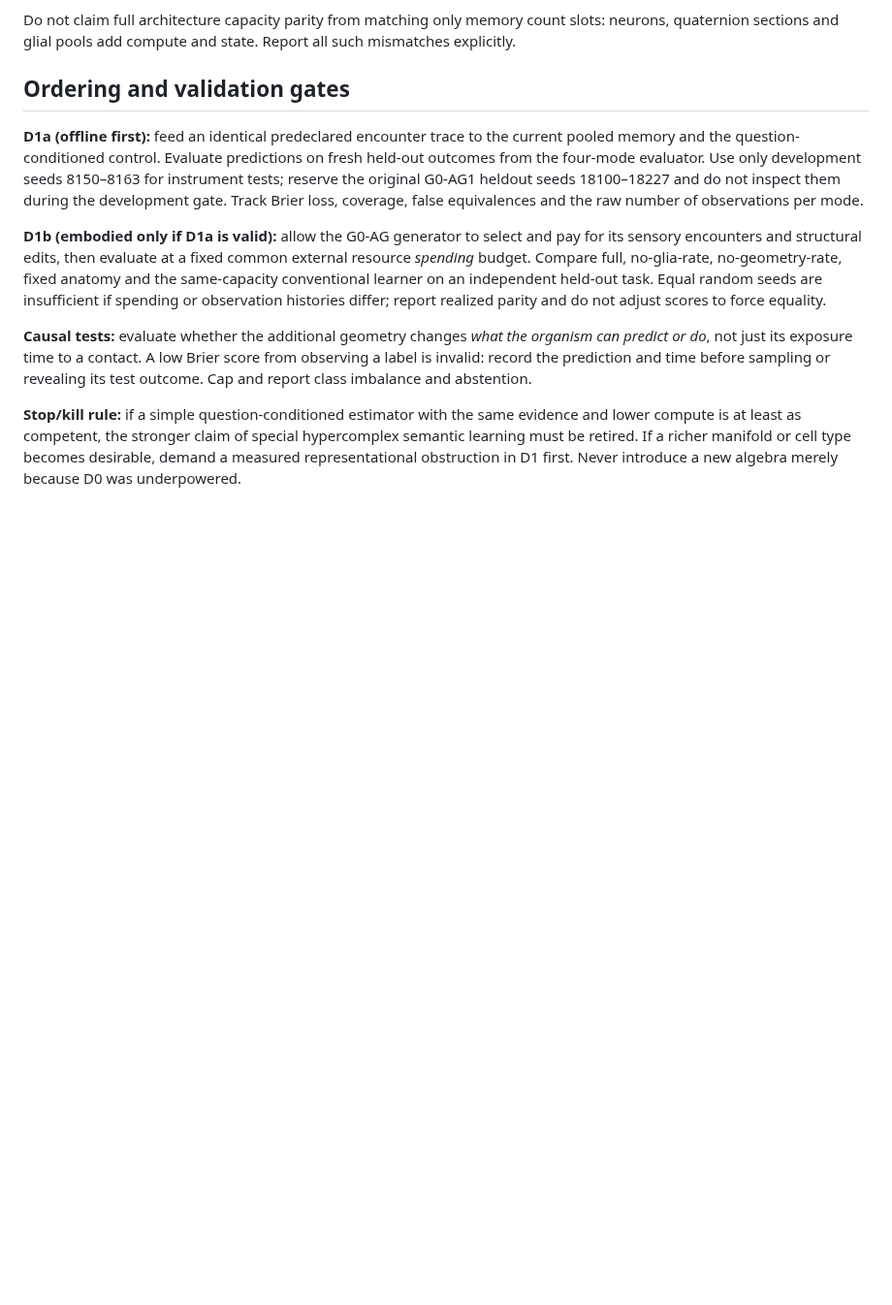
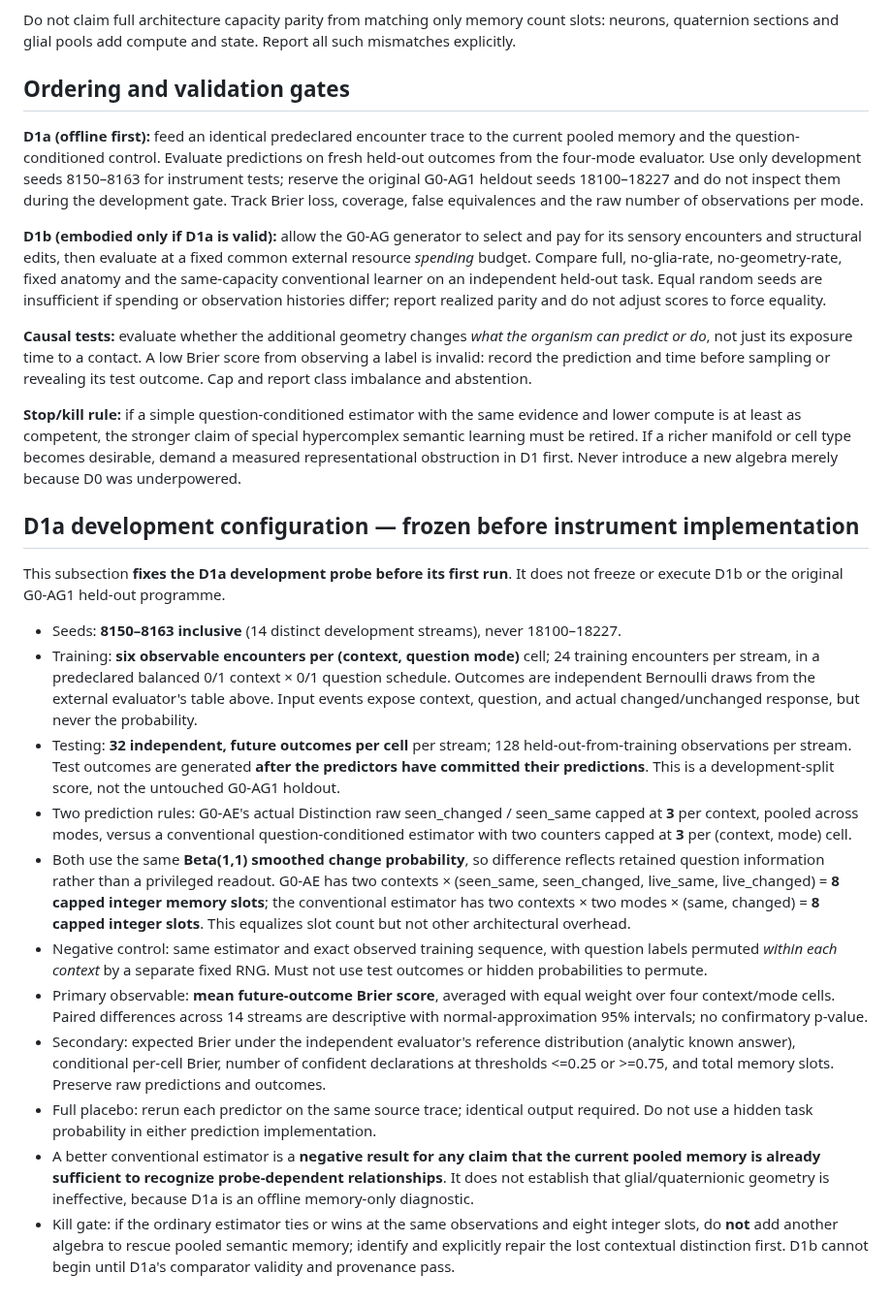
Before and after one commit to Dojo-1/ESMF-0-Mathematical-Genesis, a Markdown page: research/G0_AG_D1_BEHAVIORAL_PROTOCOL.md, the part around the change. Shown at 97% size. Drawn GitHub-style; blank space fills up the shorter version.

Commit message:
G0-AG D1a: precommit a memory-capacity-matched predictive task before execution

```diff
--- a/research/G0_AG_D1_BEHAVIORAL_PROTOCOL.md
+++ b/research/G0_AG_D1_BEHAVIORAL_PROTOCOL.md
@@ -44,3 +44,20 @@ Do not claim full architecture capacity parity from matching only memory count s
 **Causal tests:** evaluate whether the additional geometry changes *what the organism can predict or do*, not just its exposure time to a contact. A low Brier score from observing a label is invalid: record the prediction and time before sampling or revealing its test outcome. Cap and report class imbalance and abstention.
 
 **Stop/kill rule:** if a simple question-conditioned estimator with the same evidence and lower compute is at least as competent, the stronger claim of special hypercomplex semantic learning must be retired. If a richer manifold or cell type becomes desirable, demand a measured representational obstruction in D1 first. Never introduce a new algebra merely because D0 was underpowered.
+
+
+## D1a development configuration — frozen before instrument implementation
+
+This subsection **fixes the D1a development probe before its first run**. It does not freeze or execute D1b or the original G0-AG1 held-out programme.
+
+- Seeds: **8150–8163 inclusive** (14 distinct development streams), never 18100–18227.
+- Training: **six observable encounters per (context, question mode)** cell; 24 training encounters per stream, in a predeclared balanced 0/1 context × 0/1 question schedule. Outcomes are independent Bernoulli draws from the external evaluator's table above. Input events expose context, question, and actual changed/unchanged response, but never the probability.
+- Testing: **32 independent, future outcomes per cell** per stream; 128 held-out-from-training observations per stream. Test outcomes are generated **after the predictors have committed their predictions**. This is a development-split score, not the untouched G0-AG1 holdout.
+- Two prediction rules: G0-AE's actual Distinction raw seen_changed / seen_same capped at **3** per context, pooled across modes, versus a conventional question-conditioned estimator with two counters capped at **3** per (context, mode) cell.
+- Both use the same **Beta(1,1) smoothed change probability**, so difference reflects retained question information rather than a privileged readout. G0-AE has two contexts × (seen_same, seen_changed, live_same, live_changed) = **8 capped integer memory slots**; the conventional estimator has two contexts × two modes × (same, changed) = **8 capped integer slots**. This equalizes slot count but not other architectural overhead.
+- Negative control: same estimator and exact observed training sequence, with question labels permuted *within each context* by a separate fixed RNG. Must not use test outcomes or hidden probabilities to permute.
+- Primary observable: **mean future-outcome Brier score**, averaged with equal weight over four context/mode cells. Paired differences across 14 streams are descriptive with normal-approximation 95% intervals; no confirmatory p-value.
+- Secondary: expected Brier under the independent evaluator's reference distribution (analytic known answer), conditional per-cell Brier, number of confident declarations at thresholds <=0.25 or >=0.75, and total memory slots. Preserve raw predictions and outcomes.
+- Full placebo: rerun each predictor on the same source trace; identical output required. Do not use a hidden task probability in either prediction implementation.
+- A better conventional estimator is a **negative result for any claim that the current pooled memory is already sufficient to recognize probe-dependent relationships**. It does not establish that glial/quaternionic geometry is ineffective, because D1a is an offline memory-only diagnostic.
+- Kill gate: if the ordinary estimator ties or wins at the same observations and eight integer slots, do **not** add another algebra to rescue pooled semantic memory; identify and explicitly repair the lost contextual distinction first. D1b cannot begin until D1a's comparator validity and provenance pass.
```
